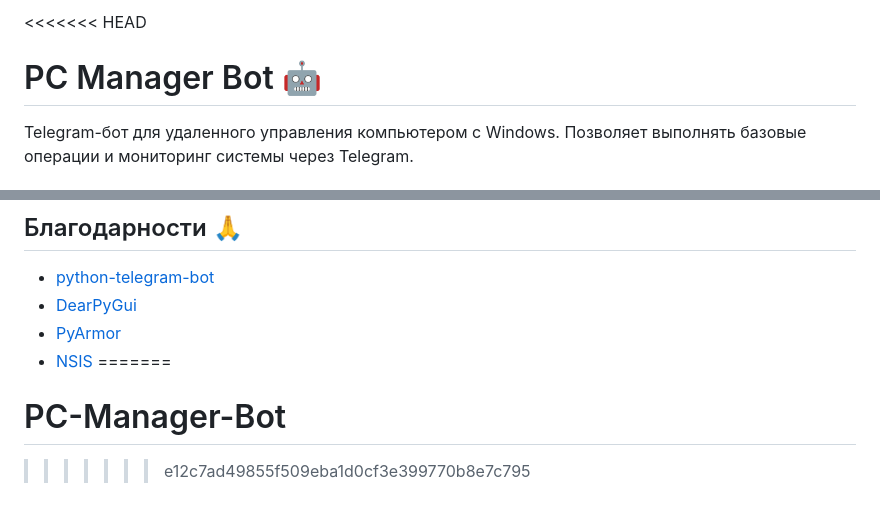
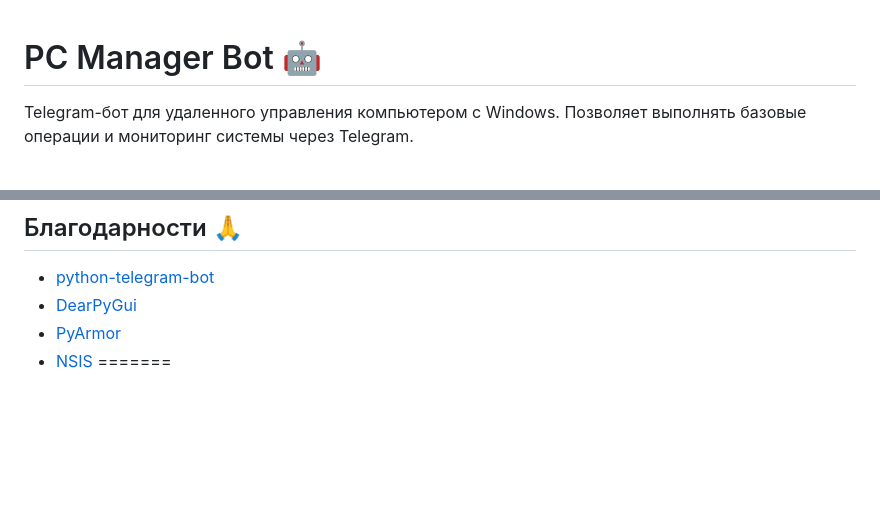
Before and after one commit to Eugeneofficial/PC-Manager-Bot, a Markdown page: README.md, 2 parts joined by grey strips. Drawn GitHub-style; blank space fills up the shorter version.

```diff
--- a/README.md
+++ b/README.md
@@ -1,4 +1,3 @@
-<<<<<<< HEAD
 # PC Manager Bot 🤖
 
 Telegram-бот для удаленного управления компьютером с Windows. Позволяет выполнять базовые операции и мониторинг системы через Telegram.
@@ -140,5 +139,3 @@ python build.py
 - [PyArmor](https://github.com/dashingsoft/pyarmor)
 - [NSIS](https://nsis.sourceforge.io/)
 =======
-# PC-Manager-Bot
->>>>>>> e12c7ad49855f509eba1d0cf3e399770b8e7c795
```
